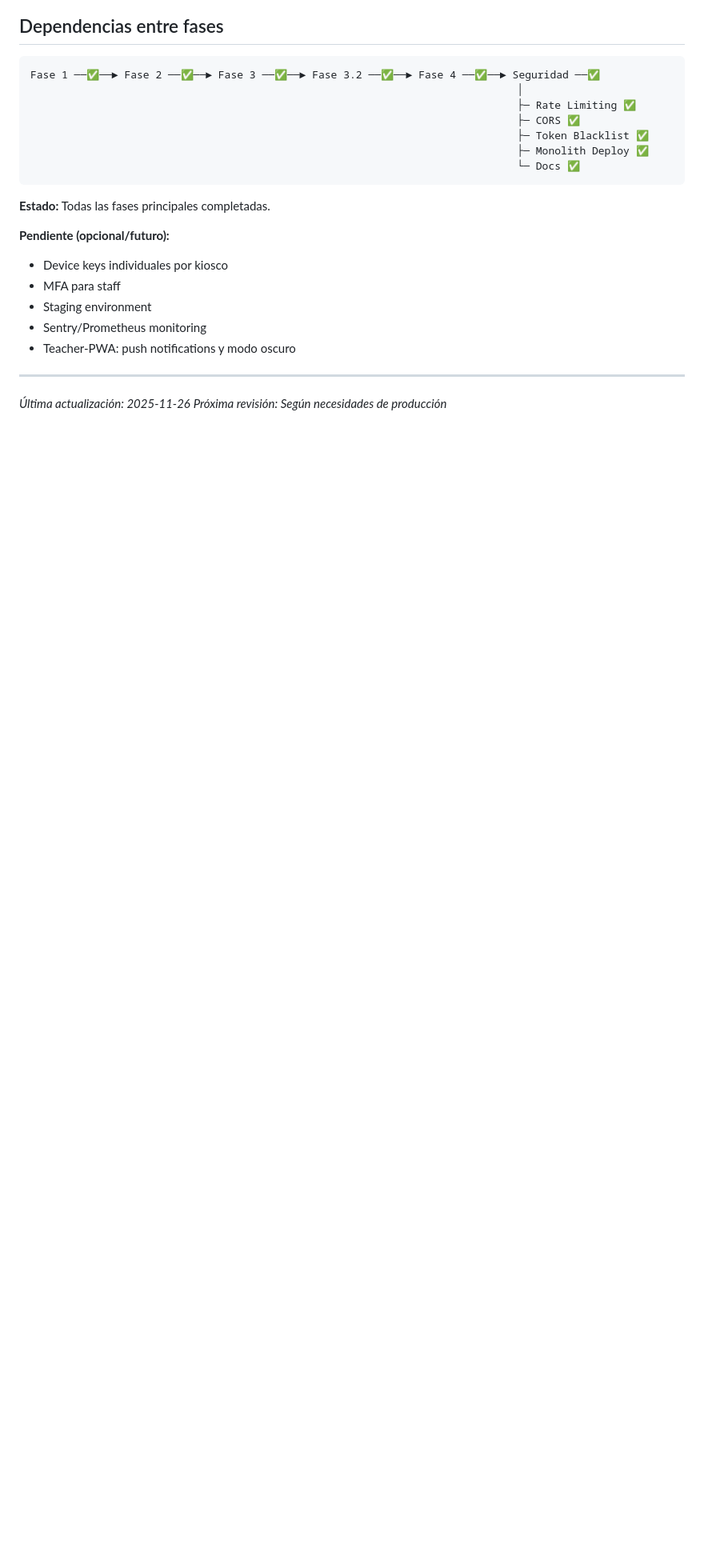
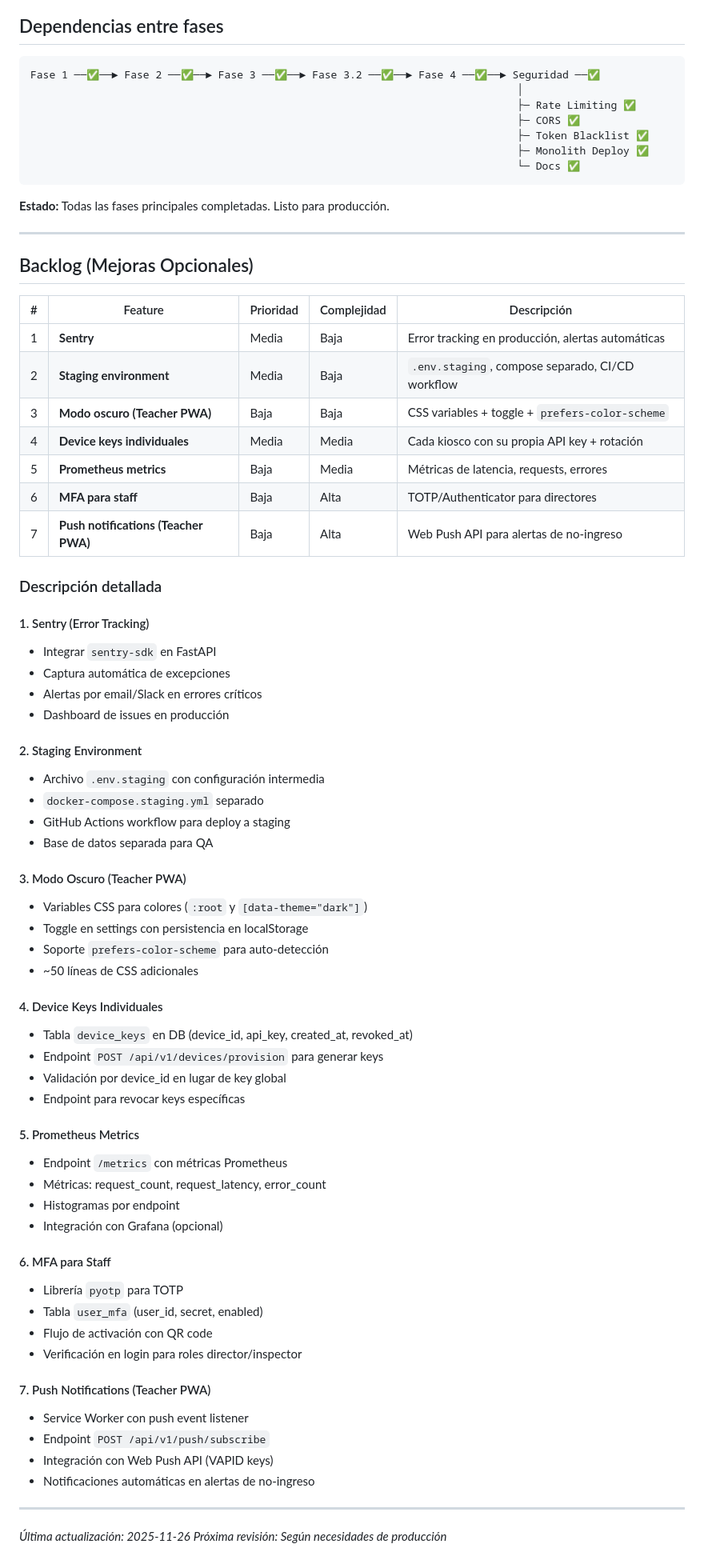
Before and after one commit to moffermann/school-attendance, a Markdown page: docs/roadmap.md, the part around the change. Shown at 80% size. GitHub-like rendering; blank space fills up the shorter version.

Commit message:
docs: Add detailed backlog for optional features
Added 7 optional improvements with priority/complexity:
1. Sentry (error tracking)
2. Staging environment
3. Dark mode (Teacher PWA)
4. Individual device keys
5. Prometheus metrics
6. MFA for staff
7. Push notifications (Teacher PWA)

🤖 Generated with [Claude Code](https://claude.com/claude-code)

Co-Authored-By: Claude <noreply@anthropic.com>

````diff
--- a/docs/roadmap.md
+++ b/docs/roadmap.md
@@ -239,14 +239,65 @@ Fase 1 ──✅──► Fase 2 ──✅──► Fase 3 ──✅──► Fa
                                                                               └─ Docs ✅
 ```
 
-**Estado:** Todas las fases principales completadas.
+**Estado:** Todas las fases principales completadas. Listo para producción.
 
-**Pendiente (opcional/futuro):**
-- Device keys individuales por kiosco
-- MFA para staff
-- Staging environment
-- Sentry/Prometheus monitoring
-- Teacher-PWA: push notifications y modo oscuro
+---
+
+## Backlog (Mejoras Opcionales)
+
+| # | Feature | Prioridad | Complejidad | Descripción |
+|---|---------|-----------|-------------|-------------|
+| 1 | **Sentry** | Media | Baja | Error tracking en producción, alertas automáticas |
+| 2 | **Staging environment** | Media | Baja | `.env.staging`, compose separado, CI/CD workflow |
+| 3 | **Modo oscuro (Teacher PWA)** | Baja | Baja | CSS variables + toggle + `prefers-color-scheme` |
+| 4 | **Device keys individuales** | Media | Media | Cada kiosco con su propia API key + rotación |
+| 5 | **Prometheus metrics** | Baja | Media | Métricas de latencia, requests, errores |
+| 6 | **MFA para staff** | Baja | Alta | TOTP/Authenticator para directores |
+| 7 | **Push notifications (Teacher PWA)** | Baja | Alta | Web Push API para alertas de no-ingreso |
+
+### Descripción detallada
+
+#### 1. Sentry (Error Tracking)
+- Integrar `sentry-sdk` en FastAPI
+- Captura automática de excepciones
+- Alertas por email/Slack en errores críticos
+- Dashboard de issues en producción
+
+#### 2. Staging Environment
+- Archivo `.env.staging` con configuración intermedia
+- `docker-compose.staging.yml` separado
+- GitHub Actions workflow para deploy a staging
+- Base de datos separada para QA
+
+#### 3. Modo Oscuro (Teacher PWA)
+- Variables CSS para colores (`:root` y `[data-theme="dark"]`)
+- Toggle en settings con persistencia en localStorage
+- Soporte `prefers-color-scheme` para auto-detección
+- ~50 líneas de CSS adicionales
+
+#### 4. Device Keys Individuales
+- Tabla `device_keys` en DB (device_id, api_key, created_at, revoked_at)
+- Endpoint `POST /api/v1/devices/provision` para generar keys
+- Validación por device_id en lugar de key global
+- Endpoint para revocar keys específicas
+
+#### 5. Prometheus Metrics
+- Endpoint `/metrics` con métricas Prometheus
+- Métricas: request_count, request_latency, error_count
+- Histogramas por endpoint
+- Integración con Grafana (opcional)
+
+#### 6. MFA para Staff
+- Librería `pyotp` para TOTP
+- Tabla `user_mfa` (user_id, secret, enabled)
+- Flujo de activación con QR code
+- Verificación en login para roles director/inspector
+
+#### 7. Push Notifications (Teacher PWA)
+- Service Worker con push event listener
+- Endpoint `POST /api/v1/push/subscribe`
+- Integración con Web Push API (VAPID keys)
+- Notificaciones automáticas en alertas de no-ingreso
 
 ---
 
````
